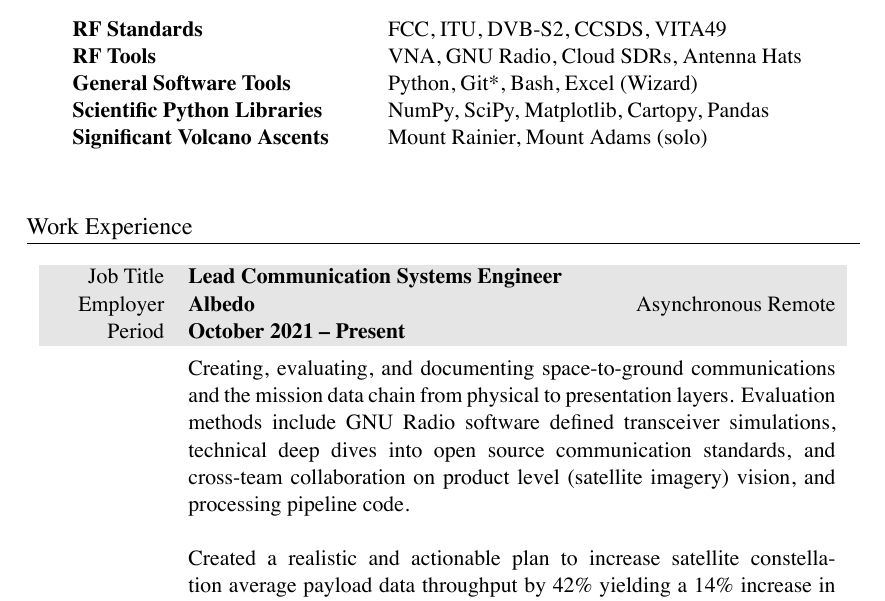
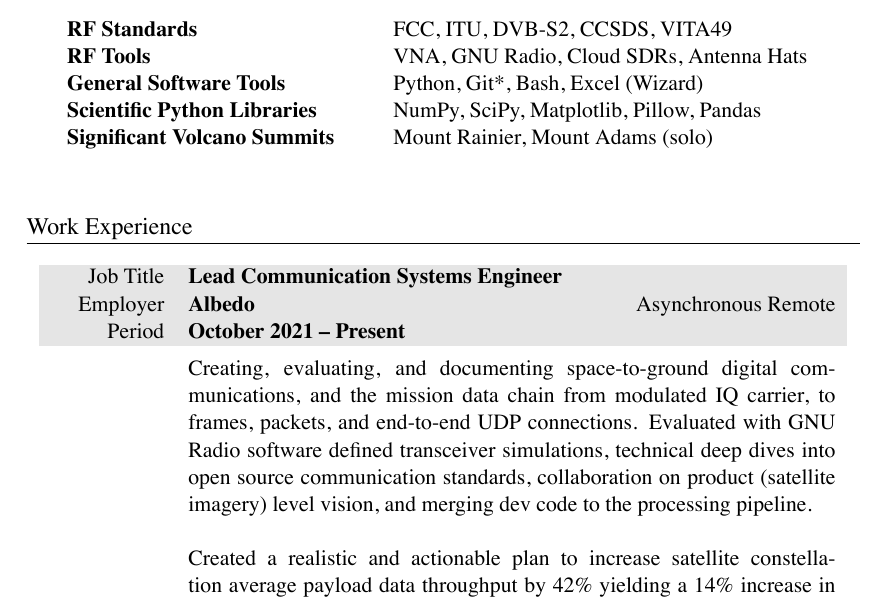
Before and after one commit to markopfell/life, a LaTeX CV (work/electrical_engineering/mark_opfell,ee_resume.tex): part of page 1 of 2, cut so that both start at the same text. The pictures show the PDF file work/electrical_engineering/mark_opfell,ee_resume.pdf that the author committed with the source.

Commit message:
Digital focus to Albedo work

```diff
--- a/work/electrical_engineering/mark_opfell,ee_resume.tex
+++ b/work/electrical_engineering/mark_opfell,ee_resume.tex
@@ -59,9 +59,9 @@ RF Standards & FCC, ITU, DVB-S2, CCSDS, VITA49 \\
 RF Tools & VNA, GNU Radio, Cloud SDRs, Antenna Hats\\
 %Groundstation Network & KSAT Lite\\
 General Software Tools & Python, Git*, Bash, Excel (Wizard)\\
-Scientific Python Libraries & NumPy, SciPy, Matplotlib, Cartopy, Pandas\\
+Scientific Python Libraries & NumPy, SciPy, Matplotlib, Pillow, Pandas\\
 %Cloud & AWS, Azure \\ %Blacksky, Leostella public knowledge
-Significant Volcano Ascents & Mount Rainier, Mount Adams (solo)\\%, 5 Gallon Buckets \\
+Significant Volcano Summits & Mount Rainier, Mount Adams (solo)\\%, 5 Gallon Buckets \\
 %Significant Descents & Camp Muir (Winter), Skykomish (Class III+) \\
 \\
 \end{tabular}
@@ -77,7 +77,7 @@ Significant Volcano Ascents & Mount Rainier, Mount Adams (solo)\\%, 5 Gallon Buc
 %total yearly compensation: $198,682.21 + 90,000 stock valued at $3/share, paid $0.01/share w, company_size=20
 &
 \vspace{-0.15 cm}
-Creating, evaluating, and documenting space-to-ground communications and the mission data chain from physical to presentation layers. Evaluation methods include GNU Radio software defined transceiver simulations, technical deep dives into open source communication standards, and cross-team collaboration on product level (satellite imagery) vision, and processing pipeline codebase.
+Creating, evaluating, and documenting space-to-ground digital communications, and the mission data chain from modulated IQ carrier, to frames, packets, and end-to-end UDP connections. Evaluated with GNU Radio software defined transceiver simulations, technical deep dives into open source communication standards, collaboration on product (satellite imagery) level vision, and merging dev code to the processing pipeline.
 \newline
 \newline
 Created a realistic and actionable plan to increase satellite constellation average payload data throughput by 42\% yielding a 14\% increase in capacity (directly correlated with revenue).  Validated the plan with large scale year-in-the-life Python link budget modeling and systems engineering showing minimal schedule delay, and technical risk.  Continuously building consensus with the founders: CEO, CTO, and CPO, on which space and ground communication business partnerships to pursue.
```
Also changed, not shown: work/electrical_engineering/mark_opfell,ee_resume.pdf.
